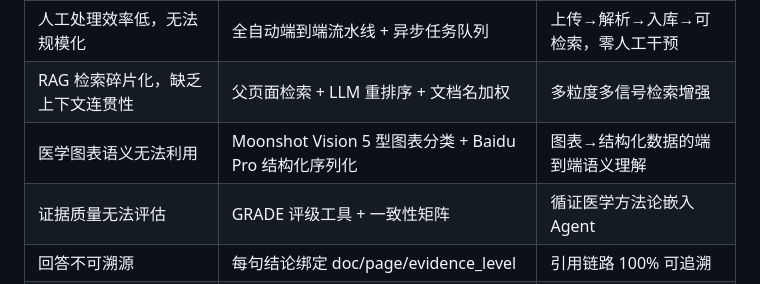
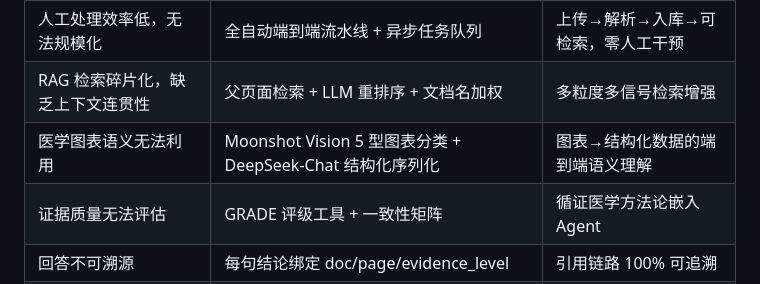
Before and after one commit to wuzhigang-ai/MedRag, a Markdown page: docs/技术白皮书.md, the part around the change. Drawn GitHub-style.

Commit message:
docs: fix last remaining Baidu Pro reference

```diff
--- a/docs/技术白皮书.md
+++ b/docs/技术白皮书.md
@@ -806,7 +806,7 @@ FAISS IndexIDMap 不支持并发写入（会导致索引损坏）。LightRAG 也
 | 固定字数切分破坏医学逻辑，诱发大模型幻觉 | PICO 11 类医学语义分型 + LLM 语义合并 | 循证医学框架驱动的自适应分块 |
 | 人工处理效率低，无法规模化 | 全自动端到端流水线 + 异步任务队列 | 上传→解析→入库→可检索，零人工干预 |
 | RAG 检索碎片化，缺乏上下文连贯性 | 父页面检索 + LLM 重排序 + 文档名加权 | 多粒度多信号检索增强 |
-| 医学图表语义无法利用 | Moonshot Vision 5 型图表分类 + Baidu Pro 结构化序列化 | 图表→结构化数据的端到端语义理解 |
+| 医学图表语义无法利用 | Moonshot Vision 5 型图表分类 + DeepSeek-Chat 结构化序列化 | 图表→结构化数据的端到端语义理解 |
 | 证据质量无法评估 | GRADE 评级工具 + 一致性矩阵 | 循证医学方法论嵌入 Agent |
 | 回答不可溯源 | 每句结论绑定 doc/page/evidence_level | 引用链路 100% 可追溯 |
 | 单次 RAG 无法处理复杂推理 | Agent 9 工具 + 20 步多跳推理 + 回溯自纠 | Function Calling 驱动的自主推理 |
```
